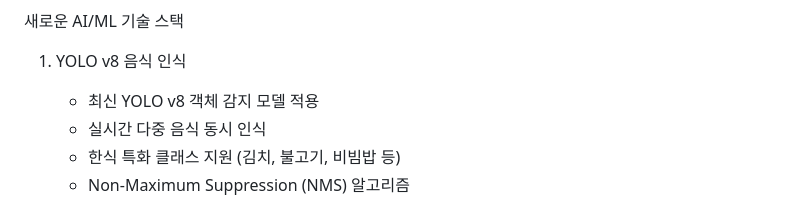
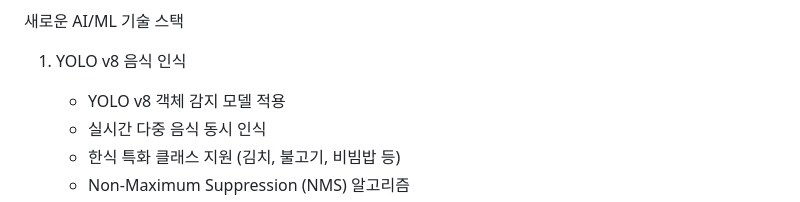
Before and after one commit to doun0310/PBL_Test, a Markdown page: README.md, the part around the change. GitHub-like rendering.

Commit message:
Update YOLO v8 description in README

```diff
--- a/README.md
+++ b/README.md
@@ -5,7 +5,7 @@ Flutter와 Dart를 이용한 현대적인 식단 및 칼로리 추적 모바일
 새로운 AI/ML 기술 스택
 
 1. YOLO v8 음식 인식
-   - 최신 YOLO v8 객체 감지 모델 적용
+   - YOLO v8 객체 감지 모델 적용
    - 실시간 다중 음식 동시 인식
    - 한식 특화 클래스 지원 (김치, 불고기, 비빔밥 등)
    - Non-Maximum Suppression (NMS) 알고리즘
```
